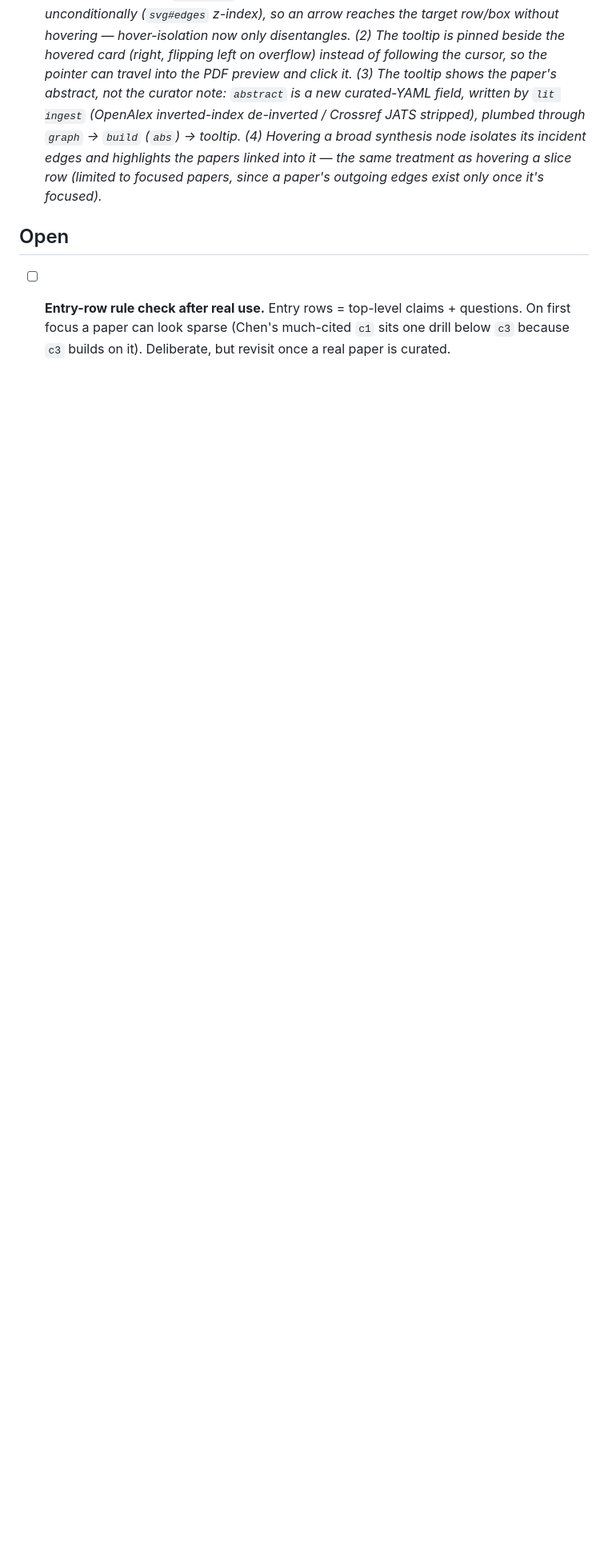
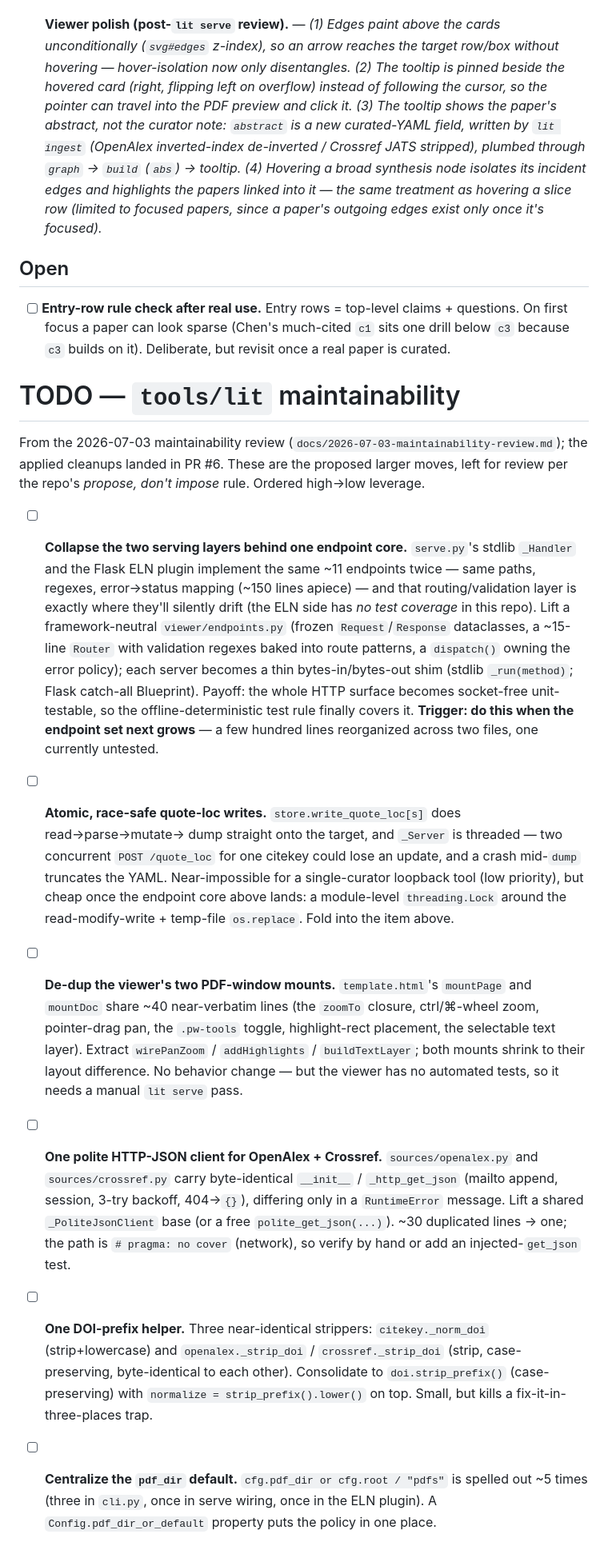
Before and after one commit to ArturRuppel/literature_graph, a Markdown page: TODO.md, the part around the change. Shown at 80% size. GitHub-like rendering; blank space fills up the shorter version.

Commit message:
TODO: port lit maintainability proposals from PR #6 review
Six proposed larger moves from docs/2026-07-03-maintainability-review.md,
left for review per propose-don't-impose. Ordered high→low leverage.

Co-Authored-By: Claude Fable 5 <noreply@anthropic.com>

```diff
--- a/TODO.md
+++ b/TODO.md
@@ -104,3 +104,49 @@ Open requests for the `lit build` viewer. Details deliberately left thin for now
 - [ ] **Entry-row rule check after real use.** Entry rows = top-level claims + questions.
   On first focus a paper can look sparse (Chen's much-cited `c1` sits one drill below `c3`
   because `c3` builds on it). Deliberate, but revisit once a real paper is curated.
+
+# TODO — `tools/lit` maintainability
+
+From the 2026-07-03 maintainability review (`docs/2026-07-03-maintainability-review.md`); the
+applied cleanups landed in PR #6. These are the proposed larger moves, left for review per the
+repo's *propose, don't impose* rule. Ordered high→low leverage.
+
+- [ ] **Collapse the two serving layers behind one endpoint core.** `serve.py`'s stdlib
+  `_Handler` and the Flask ELN plugin implement the same ~11 endpoints twice — same paths,
+  regexes, error→status mapping (~150 lines apiece) — and that routing/validation layer is
+  exactly where they'll silently drift (the ELN side has *no test coverage* in this repo). Lift
+  a framework-neutral `viewer/endpoints.py` (frozen `Request`/`Response` dataclasses, a ~15-line
+  `Router` with validation regexes baked into route patterns, a `dispatch()` owning the error
+  policy); each server becomes a thin bytes-in/bytes-out shim (stdlib `_run(method)`; Flask
+  catch-all Blueprint). Payoff: the whole HTTP surface becomes socket-free unit-testable, so the
+  offline-deterministic test rule finally covers it. **Trigger: do this when the endpoint set
+  next grows** — a few hundred lines reorganized across two files, one currently untested.
+
+- [ ] **Atomic, race-safe quote-loc writes.** `store.write_quote_loc[s]` does read→parse→mutate→
+  dump straight onto the target, and `_Server` is threaded — two concurrent `POST /quote_loc`
+  for one citekey could lose an update, and a crash mid-`dump` truncates the YAML. Near-impossible
+  for a single-curator loopback tool (low priority), but cheap once the endpoint core above lands:
+  a module-level `threading.Lock` around the read-modify-write + temp-file `os.replace`. Fold into
+  the item above.
+
+- [ ] **De-dup the viewer's two PDF-window mounts.** `template.html`'s `mountPage` and `mountDoc`
+  share ~40 near-verbatim lines (the `zoomTo` closure, ctrl/⌘-wheel zoom, pointer-drag pan, the
+  `.pw-tools` toggle, highlight-rect placement, the selectable text layer). Extract
+  `wirePanZoom` / `addHighlights` / `buildTextLayer`; both mounts shrink to their layout
+  difference. No behavior change — but the viewer has no automated tests, so it needs a manual
+  `lit serve` pass.
+
+- [ ] **One polite HTTP-JSON client for OpenAlex + Crossref.** `sources/openalex.py` and
+  `sources/crossref.py` carry byte-identical `__init__` / `_http_get_json` (mailto append,
+  session, 3-try backoff, 404→`{}`), differing only in a `RuntimeError` message. Lift a shared
+  `_PoliteJsonClient` base (or a free `polite_get_json(...)`). ~30 duplicated lines → one; the
+  path is `# pragma: no cover` (network), so verify by hand or add an injected-`get_json` test.
+
+- [ ] **One DOI-prefix helper.** Three near-identical strippers: `citekey._norm_doi`
+  (strip+lowercase) and `openalex._strip_doi` / `crossref._strip_doi` (strip, case-preserving,
+  byte-identical to each other). Consolidate to `doi.strip_prefix()` (case-preserving) with
+  `normalize = strip_prefix().lower()` on top. Small, but kills a fix-it-in-three-places trap.
+
+- [ ] **Centralize the `pdf_dir` default.** `cfg.pdf_dir or cfg.root / "pdfs"` is spelled out
+  ~5 times (three in `cli.py`, once in serve wiring, once in the ELN plugin). A
+  `Config.pdf_dir_or_default` property puts the policy in one place.
```
